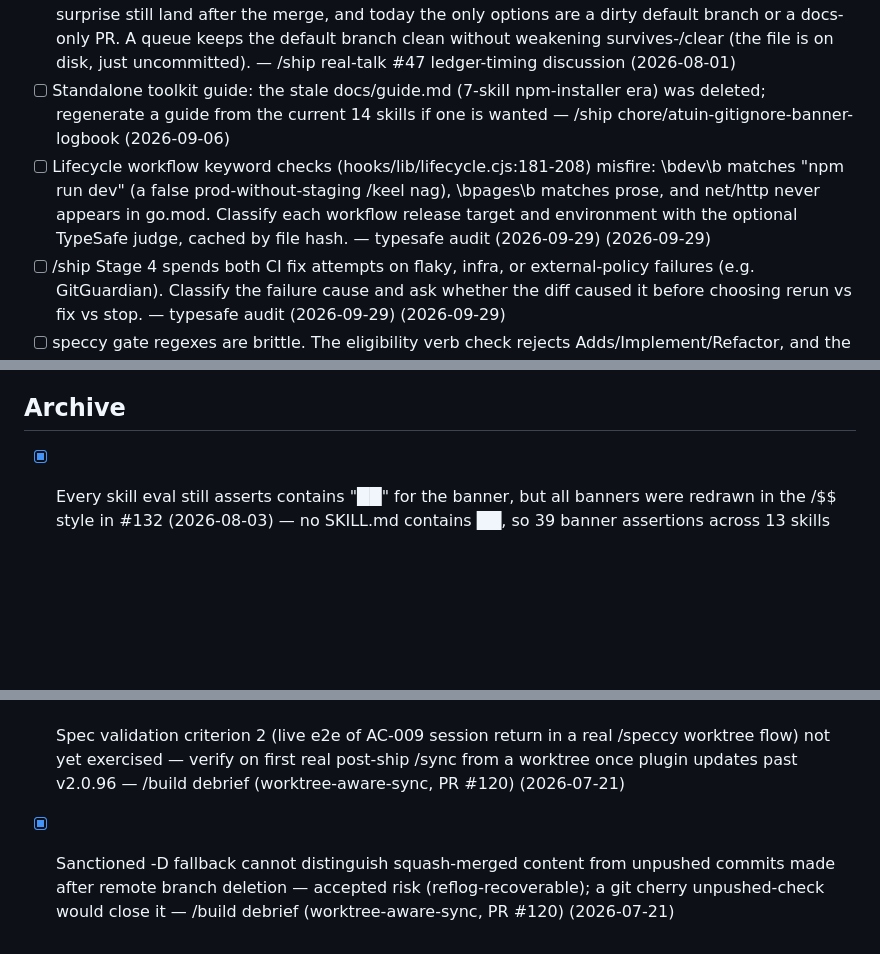
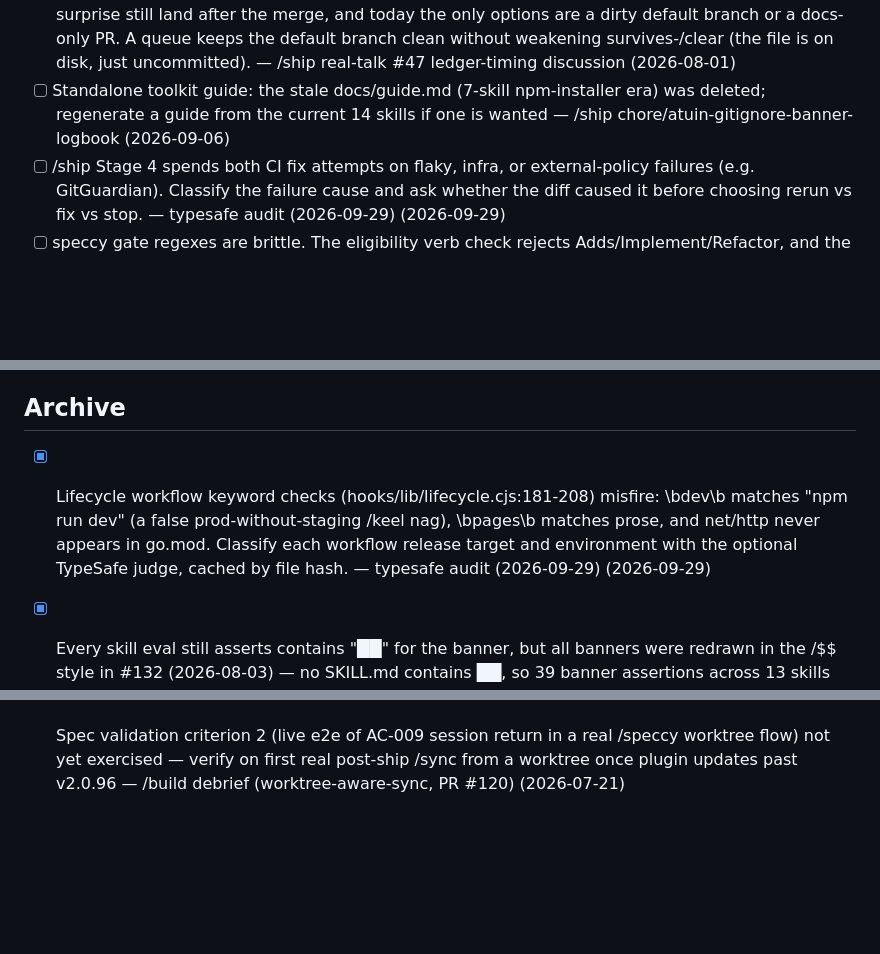
Before and after one commit to slamb2k/mad-skills, a Markdown page: LOGBOOK.md, 3 parts joined by grey strips. Rendered like a GitHub page; blank space fills up the shorter version.

```diff
--- a/LOGBOOK.md
+++ b/LOGBOOK.md
@@ -12,7 +12,6 @@
 - [ ] /logbook roadmap, one file per entry: replace the single LOGBOOK.md with a directory of one-entry files (the shape Claude Code's own auto-memory dir uses). Two problems collapse at once. (a) Merge conflicts: a single committed ledger written on feature branches is a conflict magnet the moment two branches are in flight — one-file-per-entry makes concurrent capture structurally conflict-free, which is the precondition for the ledger ever being safe in a multi-contributor repo. (b) The size cap and its eviction machinery exist only to keep one file readable; a directory has no such pressure, so LOGBOOK-ARCHIVE.md, relocation, victim-selection ordering, and the whole preview/breach-prompt flow can be deleted rather than maintained. Keep a generated LOGBOOK.md as a read-only index if a single-file view is still wanted. — /ship real-talk #47 ledger-timing discussion (2026-08-01)
 - [ ] /logbook roadmap, post-merge queue: give session-guard a local staging area (e.g. .mad/pending-followups.json, gitignored) that logbook-capture writes to when no commit is available to carry the entry, and that /ship Stage 1b flushes into the next branch automatically. Would close the last hole left by moving capture to Stage 1b — follow-ups that only exist because of a CI failure or merge surprise still land after the merge, and today the only options are a dirty default branch or a docs-only PR. A queue keeps the default branch clean without weakening survives-/clear (the file is on disk, just uncommitted). — /ship real-talk #47 ledger-timing discussion (2026-08-01)
 - [ ] Standalone toolkit guide: the stale docs/guide.md (7-skill npm-installer era) was deleted; regenerate a guide from the current 14 skills if one is wanted — /ship chore/atuin-gitignore-banner-logbook (2026-09-06)
-- [ ] Lifecycle workflow keyword checks (hooks/lib/lifecycle.cjs:181-208) misfire: \bdev\b matches "npm run dev" (a false prod-without-staging /keel nag), \bpages\b matches prose, and net/http never appears in go.mod. Classify each workflow release target and environment with the optional TypeSafe judge, cached by file hash. — typesafe audit (2026-09-29) (2026-09-29)
 - [ ] /ship Stage 4 spends both CI fix attempts on flaky, infra, or external-policy failures (e.g. GitGuardian). Classify the failure cause and ask whether the diff caused it before choosing rerun vs fix vs stop. — typesafe audit (2026-09-29) (2026-09-29)
 - [ ] speccy gate regexes are brittle. The eligibility verb check rejects Adds/Implement/Refactor, and the completeness DoD check is satisfied by any unchecked box anywhere (a fully ticked DoD reads as missing). Consider typed per-dimension judgments. — typesafe audit (2026-09-29) (2026-09-29)
 
@@ -32,6 +31,7 @@
 - [ ] sync.sh still does not pass -u, so untracked files are never stashed despite /sync advertising that it safely stashes uncommitted changes. Deliberately left alone when the false-conflict bug was fixed: adding -u would remove untracked files from the worktree during sync and turn a cosmetic false alarm into a REAL conflict whenever a pulled commit adds a file at the same path as a stashed untracked one. The failure it would prevent (checkout refusing with "untracked working tree file would be overwritten") is rare and was equally broken before. Revisit only if that checkout failure is actually observed. — /ship sync-stash-false-conflict (2026-08-01)
 
 ## Archive
+- [x] Lifecycle workflow keyword checks (hooks/lib/lifecycle.cjs:181-208) misfire: \bdev\b matches "npm run dev" (a false prod-without-staging /keel nag), \bpages\b matches prose, and net/http never appears in go.mod. Classify each workflow release target and environment with the optional TypeSafe judge, cached by file hash. — typesafe audit (2026-09-29) (2026-09-29) <!-- resolved:2026-09-29 -->
 - [x] Every skill eval still asserts contains "██" for the banner, but all banners were redrawn in the /$$ style in #132 (2026-08-03) — no SKILL.md contains ██, so 39 banner assertions across 13 skills fail for every model. — /loop logbook-autofix-2 (2026-09-29) <!-- resolved:2026-09-29 -->
 - [x] Eval runs against Claude Opus 5.5 can hit max_tokens with an empty text output (keel plan-apply-pattern: truncated, both semantic assertions judged on empty output). Check whether the runner needs a larger max_tokens budget or must handle non-text content blocks for newer models; parseAnthropicResponse keeps only type=text blocks. — eval calibration on Azure Opus 5.5 (2026-09-29) (2026-09-29) <!-- resolved:2026-09-29 -->
 - [x] scripts/run-evals.js hardcodes claude-sonnet-4-20250514 as both the default --model and the semantic judge model, and has no Azure Foundry provider. Make the judge model configurable (e.g. --judge-model) and consider an Azure/Anthropic-compatible base URL option so evals can run on the OPUS55_AZURE_* endpoint without a scratch copy. — /ship feat/typesafe-judgments (2026-09-29) <!-- resolved:2026-09-29 -->
@@ -61,4 +61,3 @@
 - [x] /speccy's draft-then-worktree-commit handoff orphans the pre-worktree spec draft in the primary checkout: the spec is first written to disk in primary (uncommitted), then a worktree is created (which starts from a fresh checkout and never inherits primary's untracked files), then the spec is rewritten/finalized and committed inside the worktree — nothing ever cleans up primary's now-redundant copy. Confirmed via timestamps on logbook-archive-and-triage.md: primary's draft written 16:02:05, worktree's commit 0466d45 landed 16:03:35, primary's reflog shows it never touched that branch. Will recur on every /speccy run that follows this pattern. — session observation, logbook-archive-and-triage post-ship cleanup (2026-07-22) <!-- resolved:2026-07-24 -->
 - [x] /ship Stage 1 calls sync.sh directly with no worktree-mode handling — same gap shape as the fixed Stage 5b; bites when re-running /ship on an already-merged branch from a worktree — /build debrief (worktree-aware-sync, PR #120) (2026-07-21) <!-- resolved:2026-07-21 -->
 - [x] Spec validation criterion 2 (live e2e of AC-009 session return in a real /speccy worktree flow) not yet exercised — verify on first real post-ship /sync from a worktree once plugin updates past v2.0.96 — /build debrief (worktree-aware-sync, PR #120) (2026-07-21) <!-- resolved:2026-07-21 -->
-- [x] Sanctioned -D fallback cannot distinguish squash-merged content from unpushed commits made after remote branch deletion — accepted risk (reflog-recoverable); a git cherry unpushed-check would close it — /build debrief (worktree-aware-sync, PR #120) (2026-07-21) <!-- resolved:2026-07-21 -->
```
Also changed, not shown: LOGBOOK-ARCHIVE.md (+1 -0 lines).
